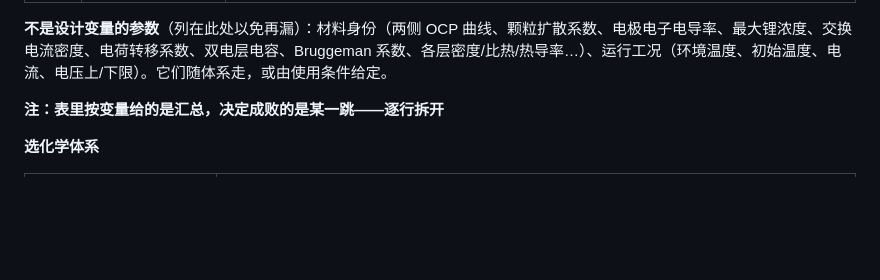
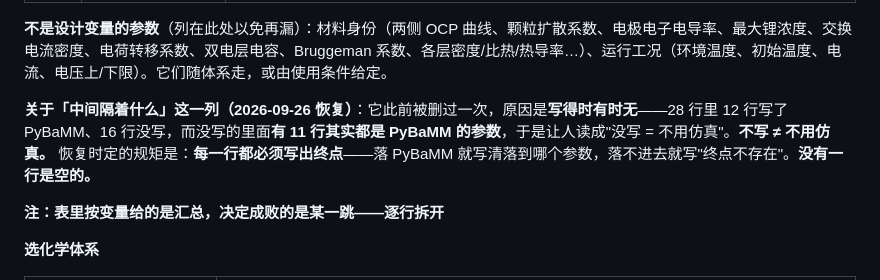
Before and after one commit to wangyuanxty/BatteryDesignAgent, a Markdown page: docs/battery-design-map.md, the part around one of its changes. Drawn GitHub-style; blank space fills up the shorter version.

```diff
--- a/docs/battery-design-map.md
+++ b/docs/battery-design-map.md
@@ -536,6 +536,8 @@ $$\text{材料成本}=\sum_i \text{layer\_kg\_m2}_i \times \text{area\_m2} \time
 | **额定容量** | `Nominal cell capacity [A.h]` | 它定义了"1C 是多少安培"。实测：两面厚度同时加倍，实际容量 4.939 → 9.974 Ah，**而这个参数一直是 5.000 Ah 不变**。所以 **改几何后不同步更新它，1C 就不再是 1C**，所有按 C 率定义的工况全部失真。它**不是可自由设的设计量，而是必须与几何保持一致的量**。 |
 
 **不是设计变量的参数**（列在此处以免再漏）：材料身份（两侧 OCP 曲线、颗粒扩散系数、电极电子电导率、最大锂浓度、交换电流密度、电荷转移系数、双电层电容、Bruggeman 系数、各层密度/比热/热导率…）、运行工况（环境温度、初始温度、电流、电压上/下限）。它们随体系走，或由使用条件给定。
+
+**关于「中间隔着什么」这一列（2026-09-26 恢复）**：它此前被删过一次，原因是**写得时有时无**——28 行里 12 行写了 PyBaMM、16 行没写，而没写的里面**有 11 行其实都是 PyBaMM 的参数**，于是让人读成"没写 = 不用仿真"。**不写 ≠ 不用仿真。** 恢复时定的规矩是：**每一行都必须写出终点**——落 PyBaMM 就写清落到哪个参数，落不进去就写"终点不存在"。**没有一行是空的。**
 
 **注：表里按变量给的是汇总，决定成败的是某一跳——逐行拆开**
 
```
Also changed, not shown: other parts of docs/battery-design-map.md (+29 -29 lines).
